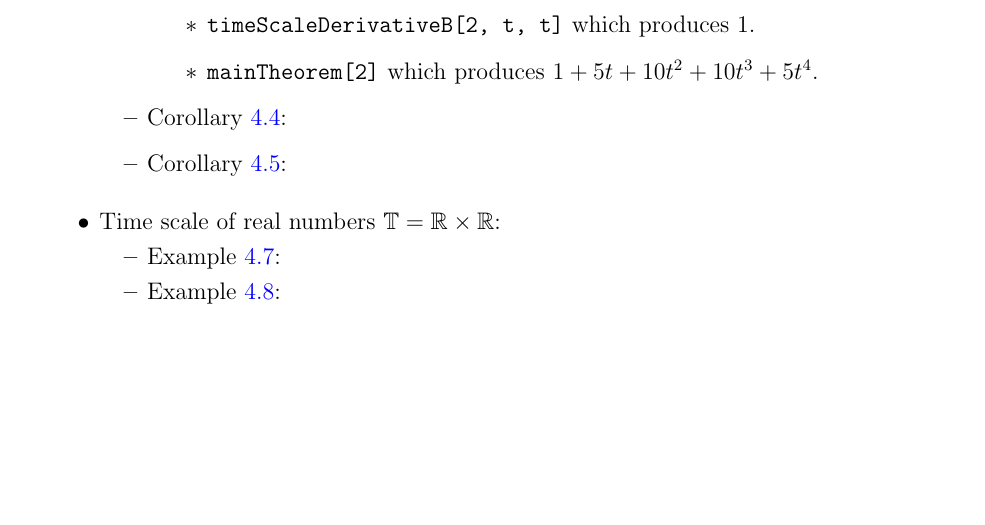
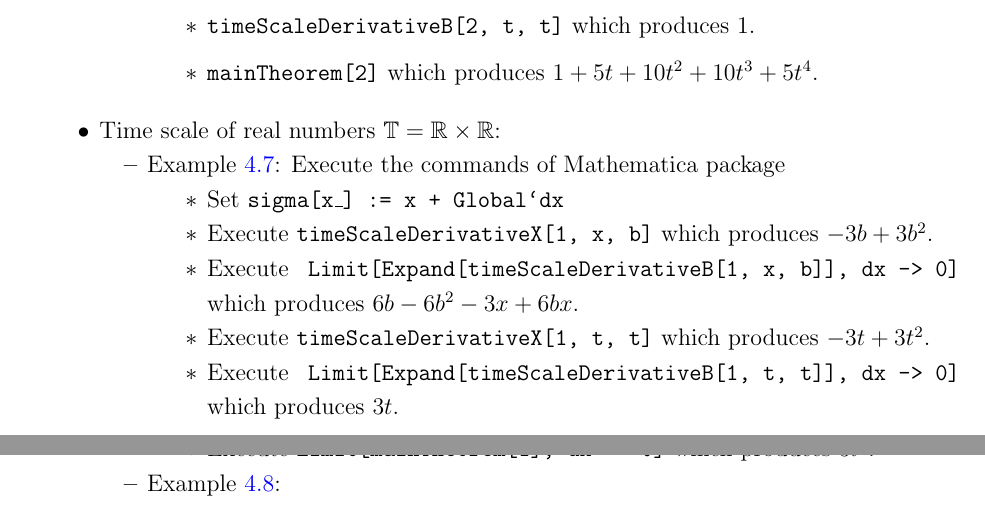
Before and after one commit to kolosovpetro/AStudyOnDynamicEquations, a LaTeX paper (src/AStudyOnDynamicEquations.tex, which reads src/sections/mathematica-scripts.tex): part of page 12 of 14 before the commit and two parts of pages 12 and 13 of 14 after it, the two joined at a grey line, cut so that both start at the same text, the shorter picture padded with empty space. Compiled offline with pdfLaTeX.

Commit message:
mathematica example explained

```diff
--- a/src/sections/mathematica-scripts.tex
+++ b/src/sections/mathematica-scripts.tex
@@ -25,12 +27,20 @@ To reproduce results, proceed as follows:
             \item \texttt{timeScaleDerivativeB[2, t, t]} which produces $1$.
             \item \texttt{mainTheorem[2]} which produces $1 + 5 t + 10 t^2 + 10 t^3 + 5 t^4$.
         \end{itemize}
-        \item Corollary~\ref{time_scale_z_corollary_1}:
-        \item Corollary~\ref{time_scale_z_corollary_2}:
     \end{itemize}
     \item Time scale of real numbers $\mathbb{T} = \mathbb{R} \times \mathbb{R}$:
     \begin{itemize}
         \item Example~\ref{time_scale_r_example_1}:
+        Execute the commands of Mathematica package
+        \begin{itemize}
+            \item Set \texttt{sigma[x\_] := x + Global`dx}
+            \item Execute \texttt{timeScaleDerivativeX[1, x, b]} which produces $-3 b + 3 b^2$.
+            \item Execute \texttt{Limit[Expand[timeScaleDerivativeB[1, x, b]], dx -> 0]}
+            which produces $6 b - 6 b^2 - 3 x + 6 b x$.
+            \item Execute \texttt{timeScaleDerivativeX[1, t, t]} which produces $-3 t + 3 t^2$.
+            \item Execute \texttt{Limit[Expand[timeScaleDerivativeB[1, t, t]], dx -> 0]} which produces $3t$.
+            \item Execute \texttt{Limit[mainTheorem[1], dx -> 0]} which produces $3t^2$.
+        \end{itemize}
         \item Example~\ref{time_scale_r_example_2}:
     \end{itemize}
     \item Quantum time scale $\mathbb{T} = q^\mathbb{R} \times q^\mathbb{R}$:
```
Also changed, not shown: out/AStudyOnDynamicEquations.pdf, src/sections/mathematica-scripts.tex (2 more changed lines), 2 other files.
